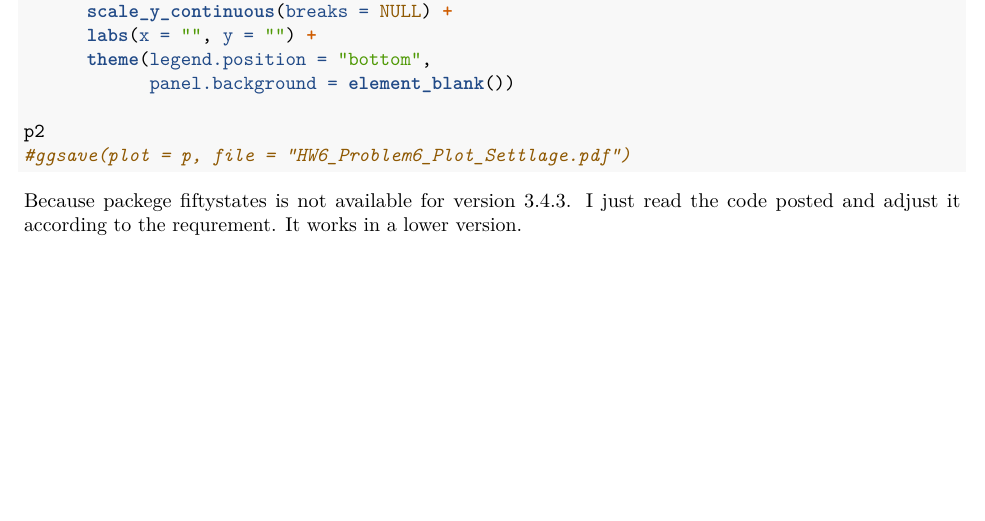
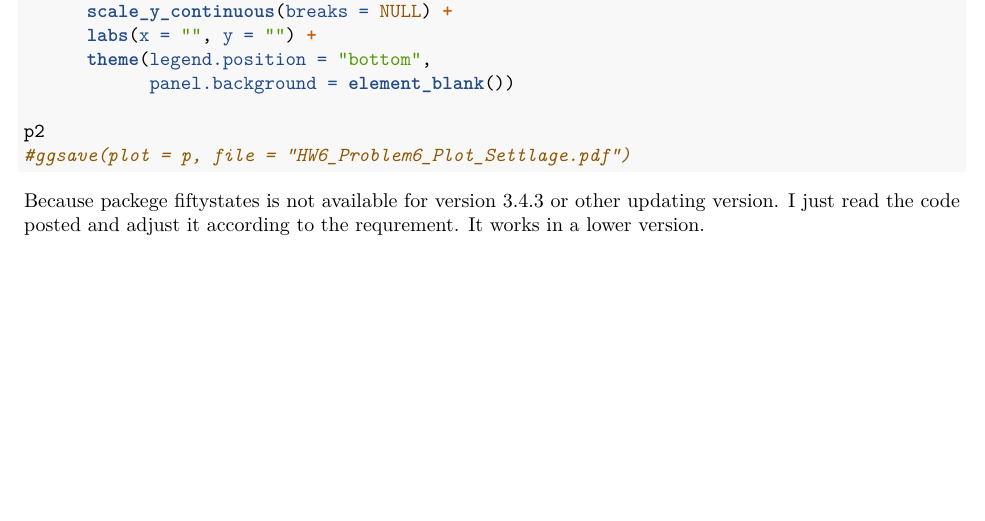
Before and after one commit to lianjiayishuaibi/STAT_5014_2019_-906275604-, an R Markdown document (HW7_Lian_Jiayi.Rmd): part of page 3 of 3, cut so that both start at the same text. Rendered offline with R 4.5, knitr and Pandoc, then LaTeX, with nearby package versions; the code chunks are not run, so their results and figures are left out.

Commit message:
final version

````diff
--- a/HW7_Lian_Jiayi.Rmd
+++ b/HW7_Lian_Jiayi.Rmd
@@ -129,4 +129,4 @@ p2
 #ggsave(plot = p, file = "HW6_Problem6_Plot_Settlage.pdf")
 ```
 
-Because packege fiftystates is not available for version 3.4.3. I just read the code posted and adjust it according to the requrement. It works in a lower version.
+Because packege fiftystates is not available for version 3.4.3 or other updating version. I just read the code posted and adjust it according to the requrement. It works in a lower version.
````
